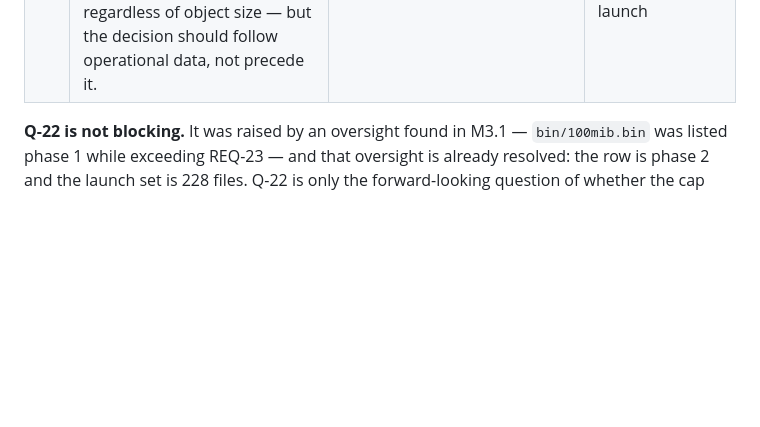
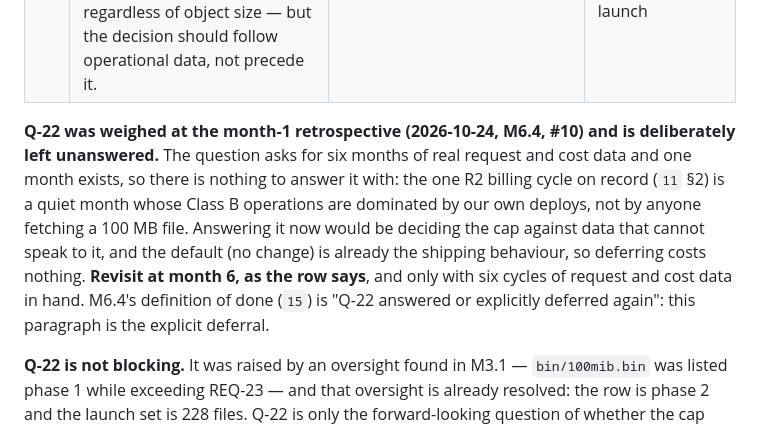
Before and after one commit to kumarprabhashanand/loremfile, a Markdown page: docs/18-open-questions.md, the part around the change. GitHub-like rendering; blank space fills up the shorter version.

```diff
--- a/docs/18-open-questions.md
+++ b/docs/18-open-questions.md
@@ -26,6 +26,8 @@ Each question lists the default assumed by this documentation. If the owner says
 | Q-20 | Is the account pay-as-you-go (payment method on file)? If yes, the Usage Based Billing notification may be available as a second cost signal | Assume not; the automated check is the control | Cost detection |
 | Q-21 | Privacy notice and Impressum: name the operator publicly (name and a serviceable postal address — which **§ 18 Abs. 1 MStV** requires for the Impressum; Art. 13 GDPR asks only for identity and contact details) or publish a contact address only? | ✅ **Resolved 2026-09-15 (ADR-028)**: named, with a serviceable address, rendered at deploy from production environment secrets. **No value is recorded in this repository** | `13` §3/§3b render from secrets in M4.1; M4.2 no longer blocked on this |
 | Q-22 | Should `MAX_FIXTURE_BYTES` become 104,857,600 (100 MiB) so the top-end boundary pairs (`100mb-plus-1`, `100mib`, `100mib-plus-1`) become possible? The bandwidth rationale is unaffected — R2 egress is free, and one cache miss costs one Class B read regardless of object size — but the decision should follow operational data, not precede it. | **No change.** REQ-23 stays at 100,000,000; the three rows stay phase 2 | Revisit at the month-6 retrospective (`15` M6.4). Nothing gets an exception at launch |
+
+**Q-22 was weighed at the month-1 retrospective (2026-10-24, M6.4, #10) and is deliberately left unanswered.** The question asks for six months of real request and cost data and one month exists, so there is nothing to answer it with: the one R2 billing cycle on record (`11` §2) is a quiet month whose Class B operations are dominated by our own deploys, not by anyone fetching a 100 MB file. Answering it now would be deciding the cap against data that cannot speak to it, and the default (no change) is already the shipping behaviour, so deferring costs nothing. **Revisit at month 6, as the row says**, and only with six cycles of request and cost data in hand. M6.4's definition of done (`15`) is "Q-22 answered or explicitly deferred again": this paragraph is the explicit deferral.
 
 **Q-22 is not blocking.** It was raised by an oversight found in M3.1 — `bin/100mib.bin` was listed phase 1 while exceeding REQ-23 — and that oversight is already resolved: the row is phase 2 and the launch set is 228 files. Q-22 is only the forward-looking question of whether the cap itself should move, and its default (no change) is the shipping behaviour.
 
```
Also changed, not shown: docs/17-risks.md (+5 -2 lines).
